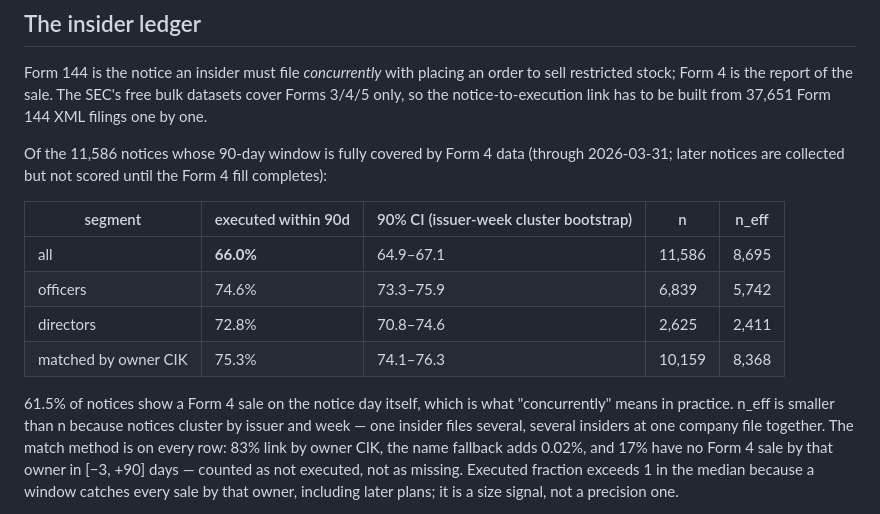
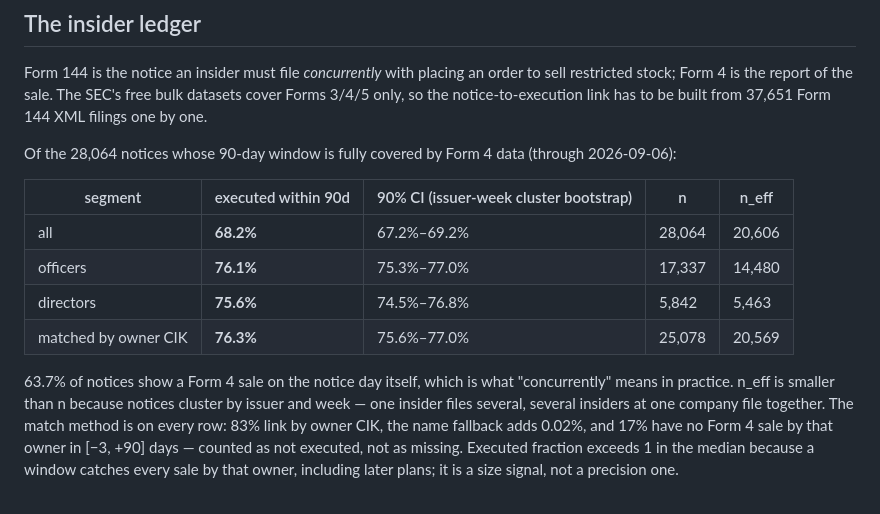
Before and after one commit to savabs/tirramind-universe, a Markdown page: WRITEUP.md, the part around the change. Drawn GitHub-style.

Commit message:
docs: insider numbers with full Form 4 coverage

```diff
--- a/WRITEUP.md
+++ b/WRITEUP.md
@@ -104,18 +104,17 @@ order to sell restricted stock; Form 4 is the report of the sale. The SEC's
 free bulk datasets cover Forms 3/4/5 only, so the notice-to-execution link
 has to be built from 37,651 Form 144 XML filings one by one.
 
-Of the 11,586 notices whose 90-day window is fully covered by Form 4 data
-(through 2026-03-31; later notices are collected but not scored until the
-Form 4 fill completes):
+Of the 28,064 notices whose 90-day window is fully covered by Form 4 data
+(through 2026-09-06):
 
 | segment | executed within 90d | 90% CI (issuer-week cluster bootstrap) | n | n_eff |
 |---|---|---|---|---|
-| all | **66.0%** | 64.9–67.1 | 11,586 | 8,695 |
-| officers | 74.6% | 73.3–75.9 | 6,839 | 5,742 |
-| directors | 72.8% | 70.8–74.6 | 2,625 | 2,411 |
-| matched by owner CIK | 75.3% | 74.1–76.3 | 10,159 | 8,368 |
+| all | **68.2%** | 67.2%–69.2% | 28,064 | 20,606 |
+| officers | **76.1%** | 75.3%–77.0% | 17,337 | 14,480 |
+| directors | **75.6%** | 74.5%–76.8% | 5,842 | 5,463 |
+| matched by owner CIK | **76.3%** | 75.6%–77.0% | 25,078 | 20,569 |
 
-61.5% of notices show a Form 4 sale on the notice day itself, which is what
+63.7% of notices show a Form 4 sale on the notice day itself, which is what
 "concurrently" means in practice. n_eff is smaller than n because notices
 cluster by issuer and week — one insider files several, several insiders at
 one company file together. The match method is on every row: 83% link by
```
